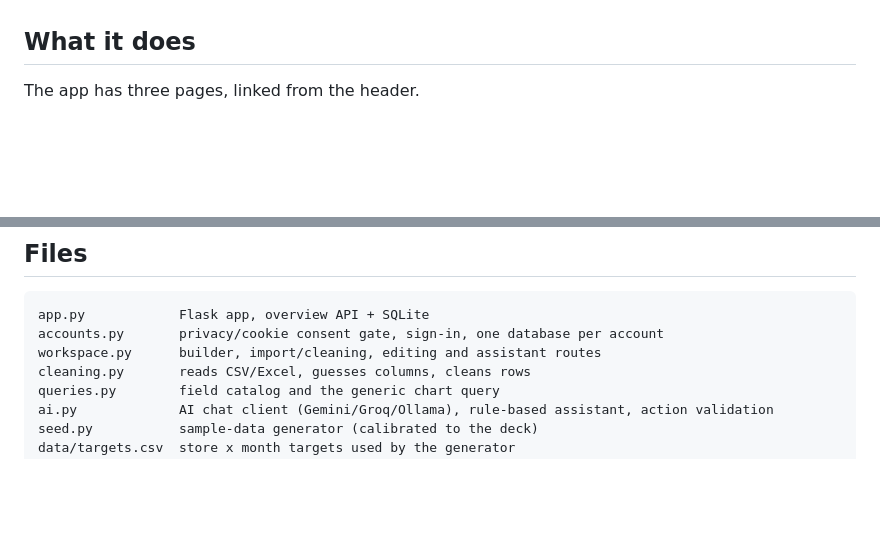
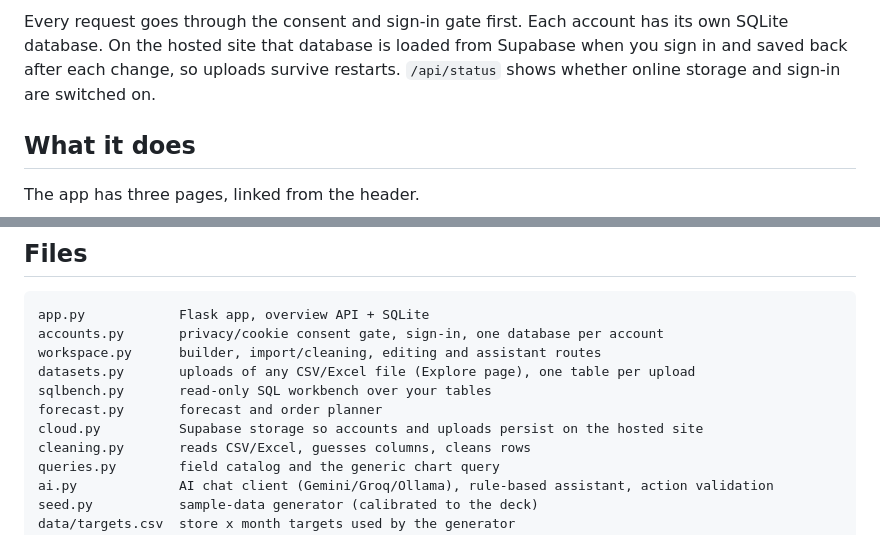
Before and after one commit to balamurugangethub/retail-sales-dashboard, a Markdown page: README.md, 2 parts joined by grey strips. GitHub-like rendering; blank space fills up the shorter version.

```diff
--- a/README.md
+++ b/README.md
@@ -43,3 +88,6 @@ Real accounts on a hosted site need a hosted database such as Supabase or Postgr
+Every request goes through the consent and sign-in gate first. Each account has its own SQLite database. On the
+hosted site that database is loaded from Supabase when you sign in and saved back after each change, so uploads
+survive restarts. `/api/status` shows whether online storage and sign-in are switched on.
 
 ## What it does
 
@@ -171,6 +219,10 @@ other's data, and the assistant behaves with and without an AI model
 app.py            Flask app, overview API + SQLite
 accounts.py       privacy/cookie consent gate, sign-in, one database per account
 workspace.py      builder, import/cleaning, editing and assistant routes
+datasets.py       uploads of any CSV/Excel file (Explore page), one table per upload
+sqlbench.py       read-only SQL workbench over your tables
+forecast.py       forecast and order planner
+cloud.py          Supabase storage so accounts and uploads persist on the hosted site
 cleaning.py       reads CSV/Excel, guesses columns, cleans rows
 queries.py        field catalog and the generic chart query
 ai.py             AI chat client (Gemini/Groq/Ollama), rule-based assistant, action validation
```
Also changed, not shown: other parts of README.md (+45 -0 lines).
